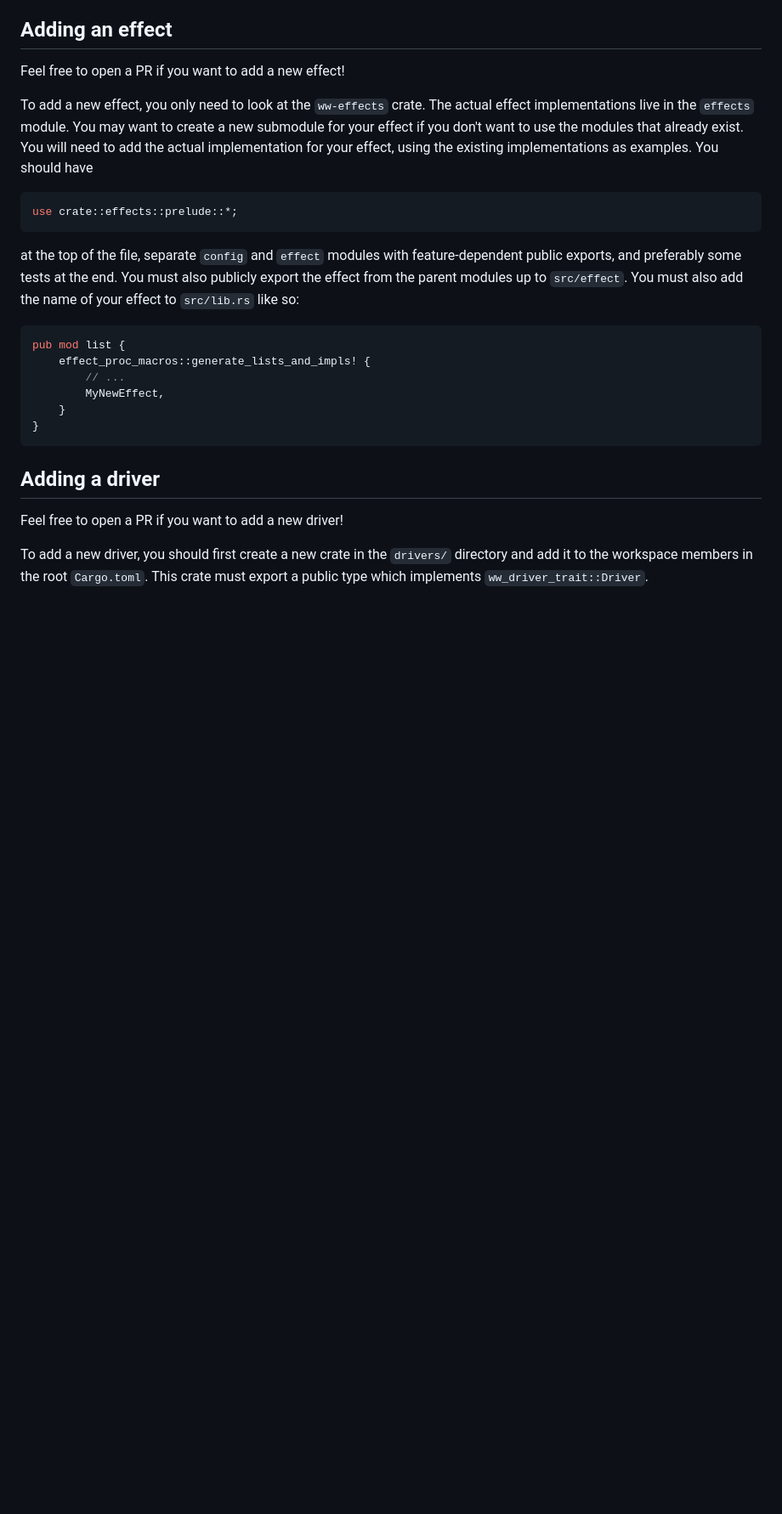
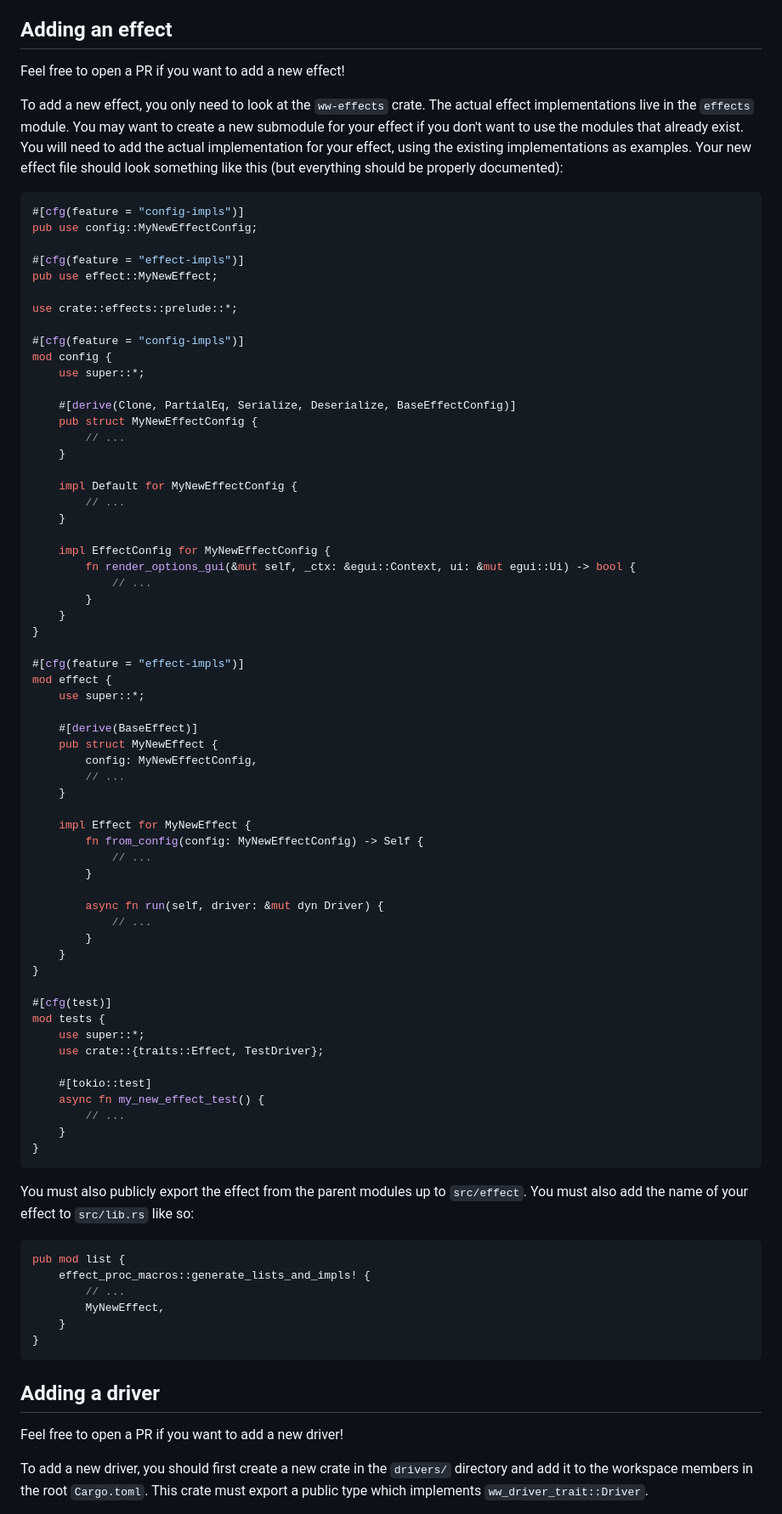
Before and after one commit to DoctorDalek1963/winter-wonderlights, a Markdown page: README.md, the part around the change. Shown at 85% size. GitHub-like rendering; blank space fills up the shorter version.

Commit message:
Elaborate on the example of a new effect in the README

````diff
--- a/README.md
+++ b/README.md
@@ -82,11 +82,70 @@ TODO: Explain deploying server on RasPi or similar
 
 Feel free to open a PR if you want to add a new effect!
 
-To add a new effect, you only need to look at the `ww-effects` crate. The actual effect implementations live in the `effects` module. You may want to create a new submodule for your effect if you don't want to use the modules that already exist. You will need to add the actual implementation for your effect, using the existing implementations as examples. You should have
+To add a new effect, you only need to look at the `ww-effects` crate. The actual effect implementations live in the `effects` module. You may want to create a new submodule for your effect if you don't want to use the modules that already exist. You will need to add the actual implementation for your effect, using the existing implementations as examples. Your new effect file should look something like this (but everything should be properly documented):
 ```rust
+#[cfg(feature = "config-impls")]
+pub use config::MyNewEffectConfig;
+
+#[cfg(feature = "effect-impls")]
+pub use effect::MyNewEffect;
+
 use crate::effects::prelude::*;
+
+#[cfg(feature = "config-impls")]
+mod config {
+    use super::*;
+
+    #[derive(Clone, PartialEq, Serialize, Deserialize, BaseEffectConfig)]
+    pub struct MyNewEffectConfig {
+        // ...
+    }
+
+    impl Default for MyNewEffectConfig {
+        // ...
+    }
+
+    impl EffectConfig for MyNewEffectConfig {
+        fn render_options_gui(&mut self, _ctx: &egui::Context, ui: &mut egui::Ui) -> bool {
+            // ...
+        }
+    }
+}
+
+#[cfg(feature = "effect-impls")]
+mod effect {
+    use super::*;
+
+    #[derive(BaseEffect)]
+    pub struct MyNewEffect {
+        config: MyNewEffectConfig,
+        // ...
+    }
+
+    impl Effect for MyNewEffect {
+        fn from_config(config: MyNewEffectConfig) -> Self {
+            // ...
+        }
+
+        async fn run(self, driver: &mut dyn Driver) {
+            // ...
+        }
+    }
+}
+
+#[cfg(test)]
+mod tests {
+    use super::*;
+    use crate::{traits::Effect, TestDriver};
+
+    #[tokio::test]
+    async fn my_new_effect_test() {
+        // ...
+    }
+}
 ```
-at the top of the file, separate `config` and `effect` modules with feature-dependent public exports, and preferably some tests at the end. You must also publicly export the effect from the parent modules up to `src/effect`. You must also add the name of your effect to `src/lib.rs` like so:
+
+You must also publicly export the effect from the parent modules up to `src/effect`. You must also add the name of your effect to `src/lib.rs` like so:
 ```rust
 pub mod list {
     effect_proc_macros::generate_lists_and_impls! {
````
